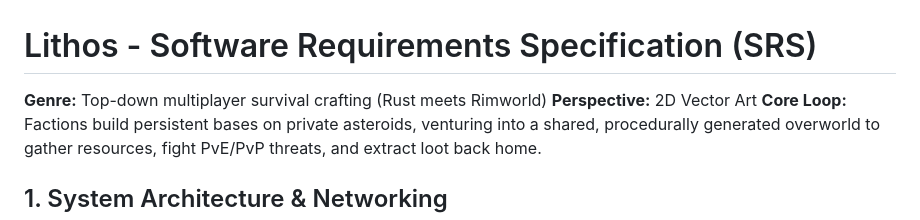
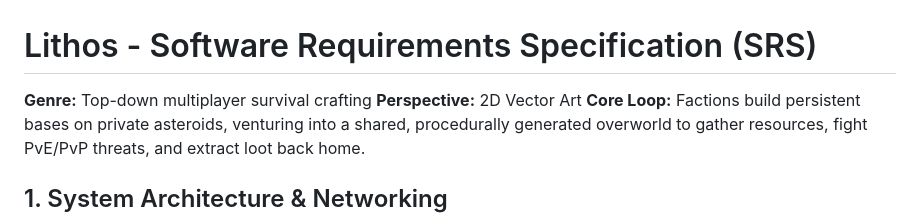
Before and after one commit to TravisJ33304/lithos, a Markdown page: GDD.md, the part around the change. Rendered like a GitHub page.

Commit message:
Update GDD

```diff
--- a/GDD.md
+++ b/GDD.md
@@ -1,5 +1,5 @@
 # Lithos - Software Requirements Specification (SRS)
-**Genre:** Top-down multiplayer survival crafting (Rust meets Rimworld)
+**Genre:** Top-down multiplayer survival crafting
 **Perspective:** 2D Vector Art
 **Core Loop:** Factions build persistent bases on private asteroids, venturing into a shared, procedurally generated overworld to gather resources, fight PvE/PvP threats, and extract loot back home.
 
```
